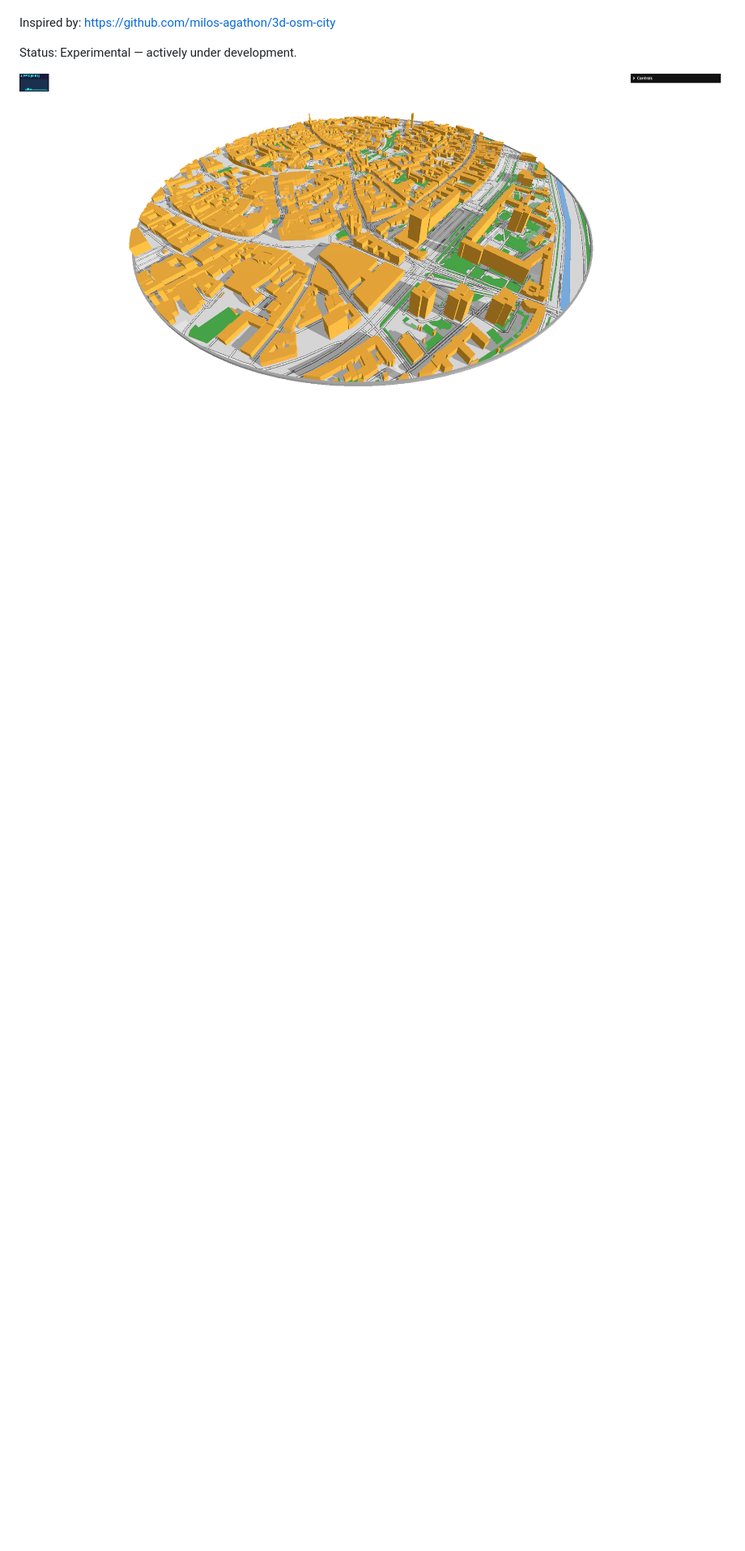
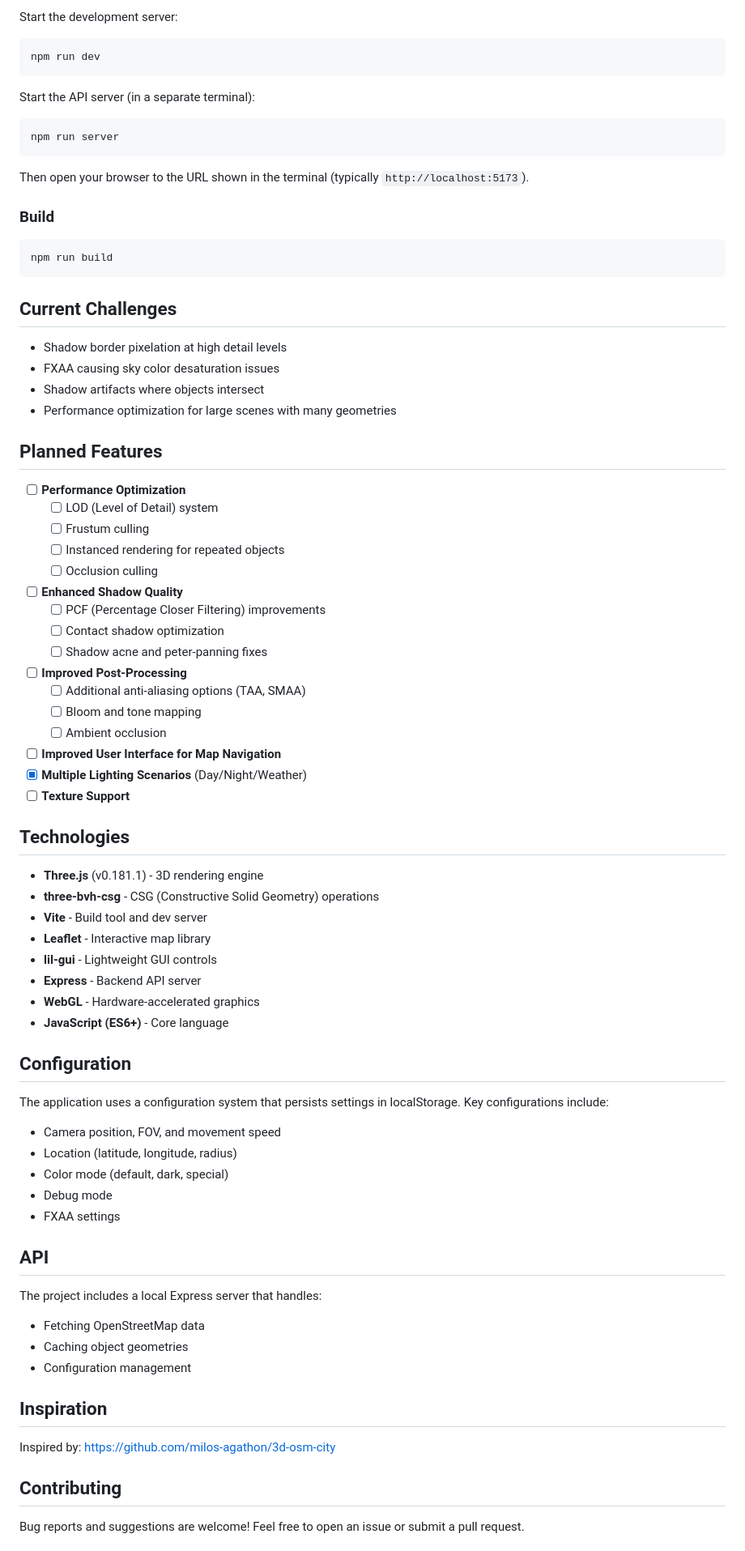
Before and after one commit to TropicSnowJPR/3D_City_Renderer, a Markdown page: README.md, the part around one of its changes. Shown at 81% size. GitHub-like rendering; pictures changed too: Example.png; blank space fills up the shorter version.

````diff
--- a/README.md
+++ b/README.md
@@ -4,7 +61,83 @@ A lightweight WebGL-based renderer for procedural 3D city visualizations built w
+Start the development server:
+
+```bash
+npm run dev
+```
+
+Start the API server (in a separate terminal):
+
+```bash
+npm run server
+```
+
+Then open your browser to the URL shown in the terminal (typically `http://localhost:5173`).
+
+### Build
+
+```bash
+npm run build
+```
+
+## Current Challenges
+
+- Shadow border pixelation at high detail levels
+- FXAA causing sky color desaturation issues
+- Shadow artifacts where objects intersect
+- Performance optimization for large scenes with many geometries
+
+## Planned Features
+
+- [ ] **Performance Optimization**
+  - [ ] LOD (Level of Detail) system
+  - [ ] Frustum culling
+  - [ ] Instanced rendering for repeated objects
+  - [ ] Occlusion culling
+- [ ] **Enhanced Shadow Quality**
+  - [ ] PCF (Percentage Closer Filtering) improvements
+  - [ ] Contact shadow optimization
+  - [ ] Shadow acne and peter-panning fixes
+- [ ] **Improved Post-Processing**
+  - [ ] Additional anti-aliasing options (TAA, SMAA)
+  - [ ] Bloom and tone mapping
+  - [ ] Ambient occlusion
+- [ ] **Improved User Interface for Map Navigation**
+- [x] **Multiple Lighting Scenarios** (Day/Night/Weather)
+- [ ] **Texture Support**
+
+## Technologies
+
+- **Three.js** (v0.181.1) - 3D rendering engine
+- **three-bvh-csg** - CSG (Constructive Solid Geometry) operations
+- **Vite** - Build tool and dev server
+- **Leaflet** - Interactive map library
+- **lil-gui** - Lightweight GUI controls
+- **Express** - Backend API server
+- **WebGL** - Hardware-accelerated graphics
+- **JavaScript (ES6+)** - Core language
+
+## Configuration
+
+The application uses a configuration system that persists settings in localStorage. Key configurations include:
+
+- Camera position, FOV, and movement speed
+- Location (latitude, longitude, radius)
+- Color mode (default, dark, special)
+- Debug mode
+- FXAA settings
+
+## API
+
+The project includes a local Express server that handles:
+
+- Fetching OpenStreetMap data
+- Caching object geometries
+- Configuration management
+
+## Inspiration
 
 Inspired by: https://github.com/milos-agathon/3d-osm-city
 
-Status: Experimental — actively under development.
+## Contributing
 
-![Example Image](https://github.com/TropicSnowJPR/3D_City_Renderer/blob/master/Example.png?raw=true)
+Bug reports and suggestions are welcome! Feel free to open an issue or submit a pull request.
 
````
Also changed, not shown: other parts of README.md (+62 -6 lines), LICENCE.md (added, +21 -0 lines), loading.gif (added), 4 other files.
